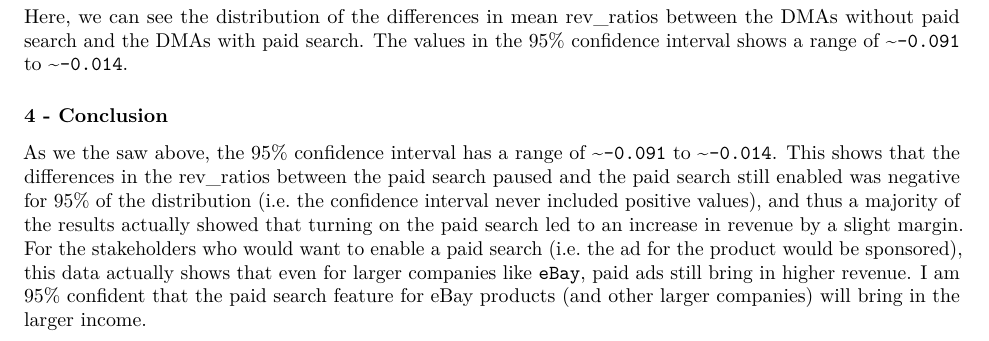
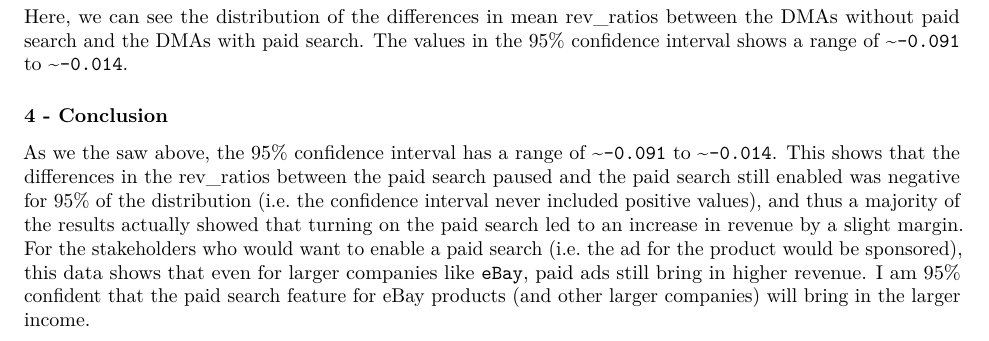
Before and after one commit to arunmsn/SDS315, an R Markdown document (Week_05/Homework_3/Homework_3.Rmd): part of page 9 of 9, cut so that both start at the same text. Rendered offline with R 4.5, knitr and Pandoc, then LaTeX, with nearby package versions; some code elsewhere in the file could not run offline.

Commit message:
Update Homework_3.Rmd

```diff
--- a/Week_05/Homework_3/Homework_3.Rmd
+++ b/Week_05/Homework_3/Homework_3.Rmd
@@ -356,4 +356,4 @@ Here, we can see the distribution of the differences in mean rev_ratios between
 
 ### 4 - Conclusion
 
-As we the saw above, the 95% confidence interval has a range of ~`-0.091` to ~`-0.014`. This shows that the differences in the rev_ratios between the paid search paused and the paid search still enabled was negative for 95% of the distribution (i.e. the confidence interval never included positive values), and thus a majority of the results actually showed that turning on the paid search led to an increase in revenue by a slight margin. For the stakeholders who would want to enable a paid search (i.e. the ad for the product would be sponsored), this data actually shows that even for larger companies like `eBay`, paid ads still bring in higher revenue. I am 95% confident that the paid search feature for eBay products (and other larger companies) will bring in the larger income.
+As we the saw above, the 95% confidence interval has a range of ~`-0.091` to ~`-0.014`. This shows that the differences in the rev_ratios between the paid search paused and the paid search still enabled was negative for 95% of the distribution (i.e. the confidence interval never included positive values), and thus a majority of the results actually showed that turning on the paid search led to an increase in revenue by a slight margin. For the stakeholders who would want to enable a paid search (i.e. the ad for the product would be sponsored), this data shows that even for larger companies like `eBay`, paid ads still bring in higher revenue. I am 95% confident that the paid search feature for eBay products (and other larger companies) will bring in the larger income.
```
